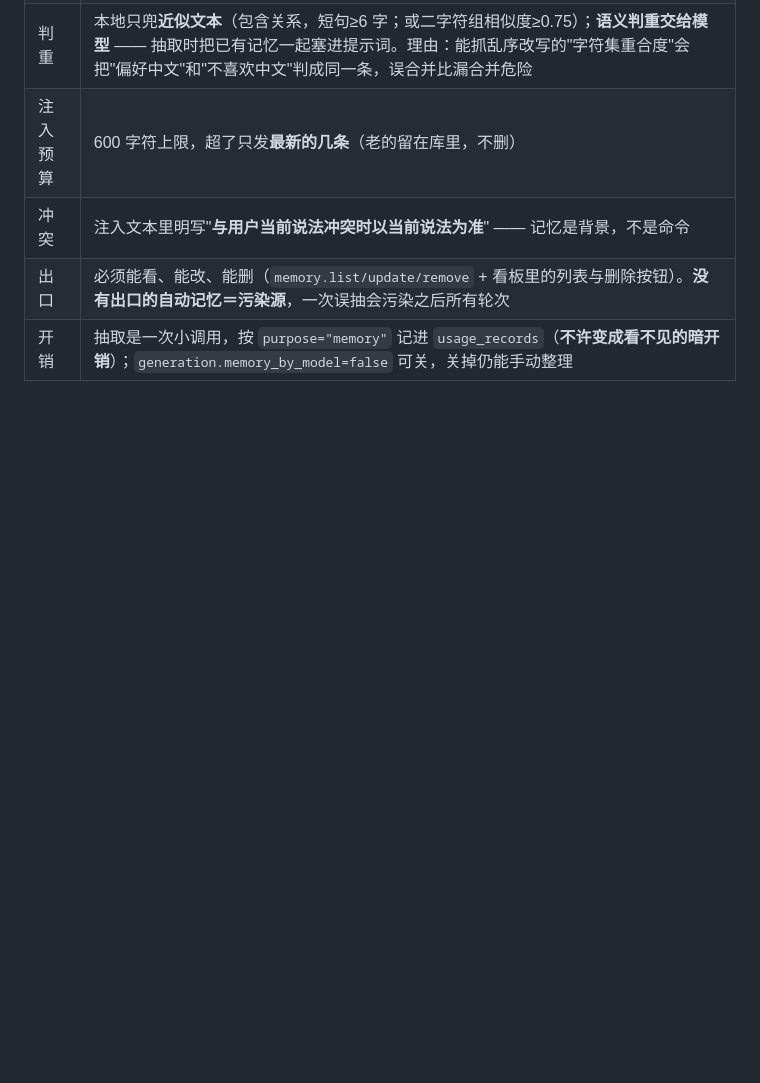
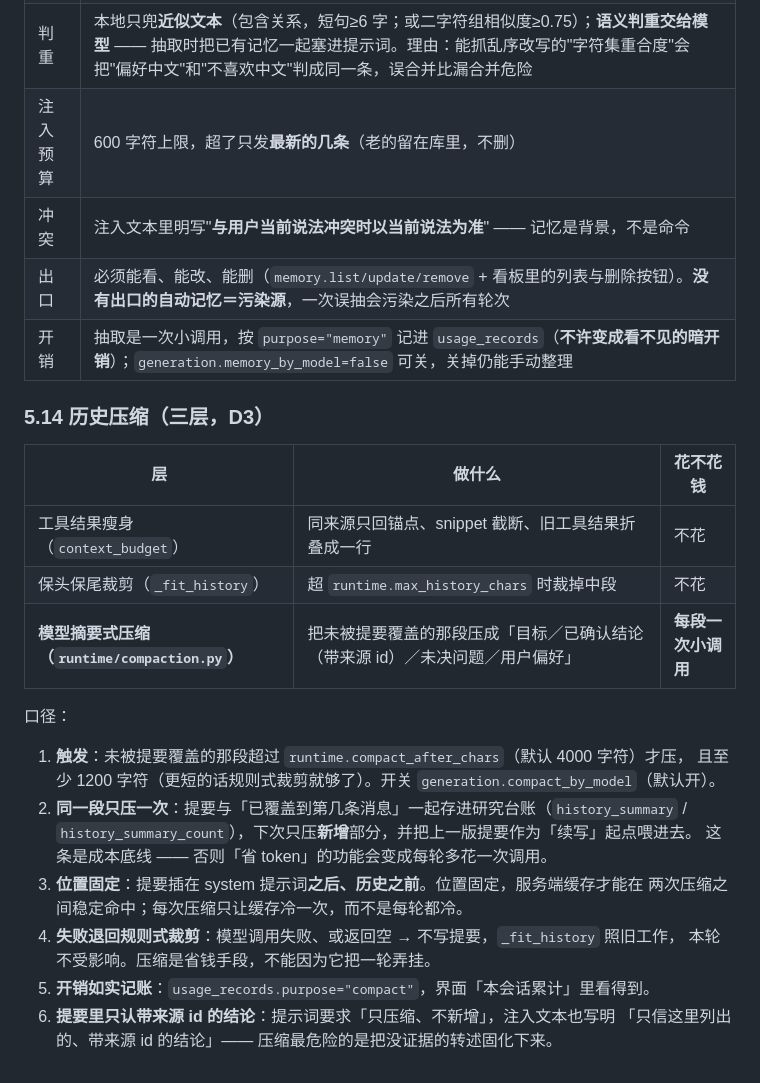
Before and after one commit to shiliyunma/ScholarScout, a Markdown page: docs/01-接口契约.md, the part around the change. Drawn GitHub-style; blank space fills up the shorter version.

Commit message:
docs: 补 D3 的文档（上一条提交里那段文档脚本因引号嵌套报语法错、整段没执行）
补上三处：docs/01 §5.14 历史压缩三层的口径（触发阈值、同一段只压一次、提要位置固定与
缓存的关系、失败退回规则裁剪、开销记 purpose=compact、提要只认带来源 id 的结论）、
docs/02 台账里的 history_summary / history_summary_count 两个字段（为什么不新开表）、
docs/14 把 D3 标为已落地。

脚本改用文件写（run/_docs_d3.py 已删）—— heredoc 里混引号这种坑不必再踩第二次。

```diff
--- a/docs/01-接口契约.md
+++ b/docs/01-接口契约.md
@@ -564,3 +564,27 @@ output: {goal, questions:[{index,text,status}], gaps:[{kind,detail,suggest}],
 | 冲突 | 注入文本里明写"**与用户当前说法冲突时以当前说法为准**" —— 记忆是背景，不是命令 |
 | 出口 | 必须能看、能改、能删（`memory.list/update/remove` + 看板里的列表与删除按钮）。**没有出口的自动记忆＝污染源**，一次误抽会污染之后所有轮次 |
 | 开销 | 抽取是一次小调用，按 `purpose="memory"` 记进 `usage_records`（**不许变成看不见的暗开销**）；`generation.memory_by_model=false` 可关，关掉仍能手动整理 |
+
+
+### 5.14 历史压缩（三层，D3）
+
+| 层 | 做什么 | 花不花钱 |
+|---|---|---|
+| 工具结果瘦身（`context_budget`） | 同来源只回锚点、snippet 截断、旧工具结果折叠成一行 | 不花 |
+| 保头保尾裁剪（`_fit_history`） | 超 `runtime.max_history_chars` 时裁掉中段 | 不花 |
+| **模型摘要式压缩（`runtime/compaction.py`）** | 把未被提要覆盖的那段压成「目标／已确认结论（带来源 id）／未决问题／用户偏好」 | **每段一次小调用** |
+
+口径：
+
+1. **触发**：未被提要覆盖的那段超过 `runtime.compact_after_chars`（默认 4000 字符）才压，
+   且至少 1200 字符（更短的话规则式裁剪就够了）。开关 `generation.compact_by_model`（默认开）。
+2. **同一段只压一次**：提要与「已覆盖到第几条消息」一起存进研究台账（`history_summary` /
+   `history_summary_count`），下次只压**新增**部分，并把上一版提要作为「续写」起点喂进去。
+   这条是成本底线 —— 否则「省 token」的功能会变成每轮多花一次调用。
+3. **位置固定**：提要插在 system 提示词**之后、历史之前**。位置固定，服务端缓存才能在
+   两次压缩之间稳定命中；每次压缩只让缓存冷一次，而不是每轮都冷。
+4. **失败退回规则式裁剪**：模型调用失败、或返回空 → 不写提要，`_fit_history` 照旧工作，
+   本轮不受影响。压缩是省钱手段，不能因为它把一轮弄挂。
+5. **开销如实记账**：`usage_records.purpose="compact"`，界面「本会话累计」里看得到。
+6. **提要里只认带来源 id 的结论**：提示词要求「只压缩、不新增」，注入文本也写明
+   「只信这里列出的、带来源 id 的结论」—— 压缩最危险的是把没证据的转述固化下来。
```
Also changed, not shown: docs/02-数据模型.md (+4 -0 lines), docs/14-Agent能力提升方案.md (+1 -1 lines).
